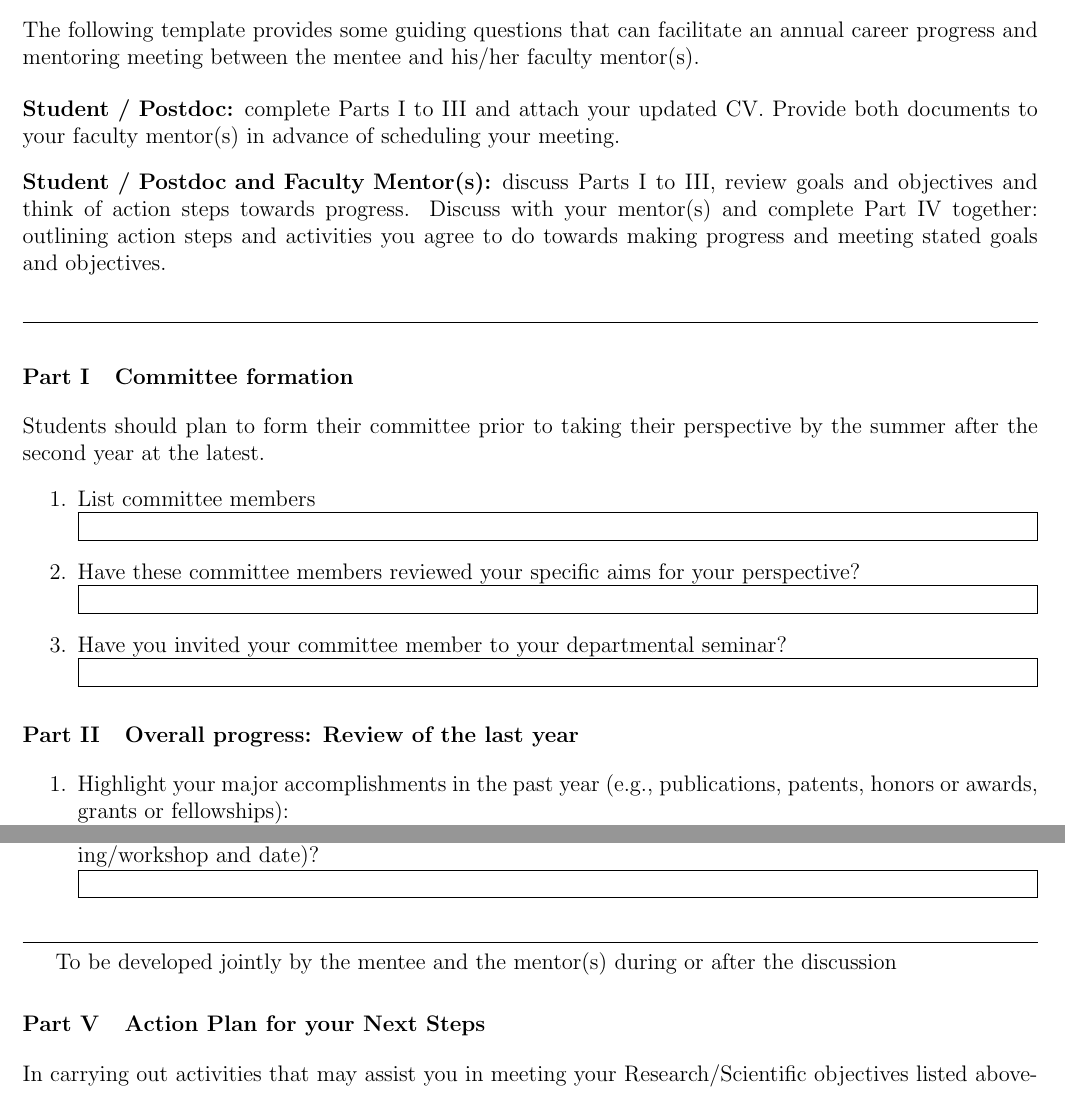
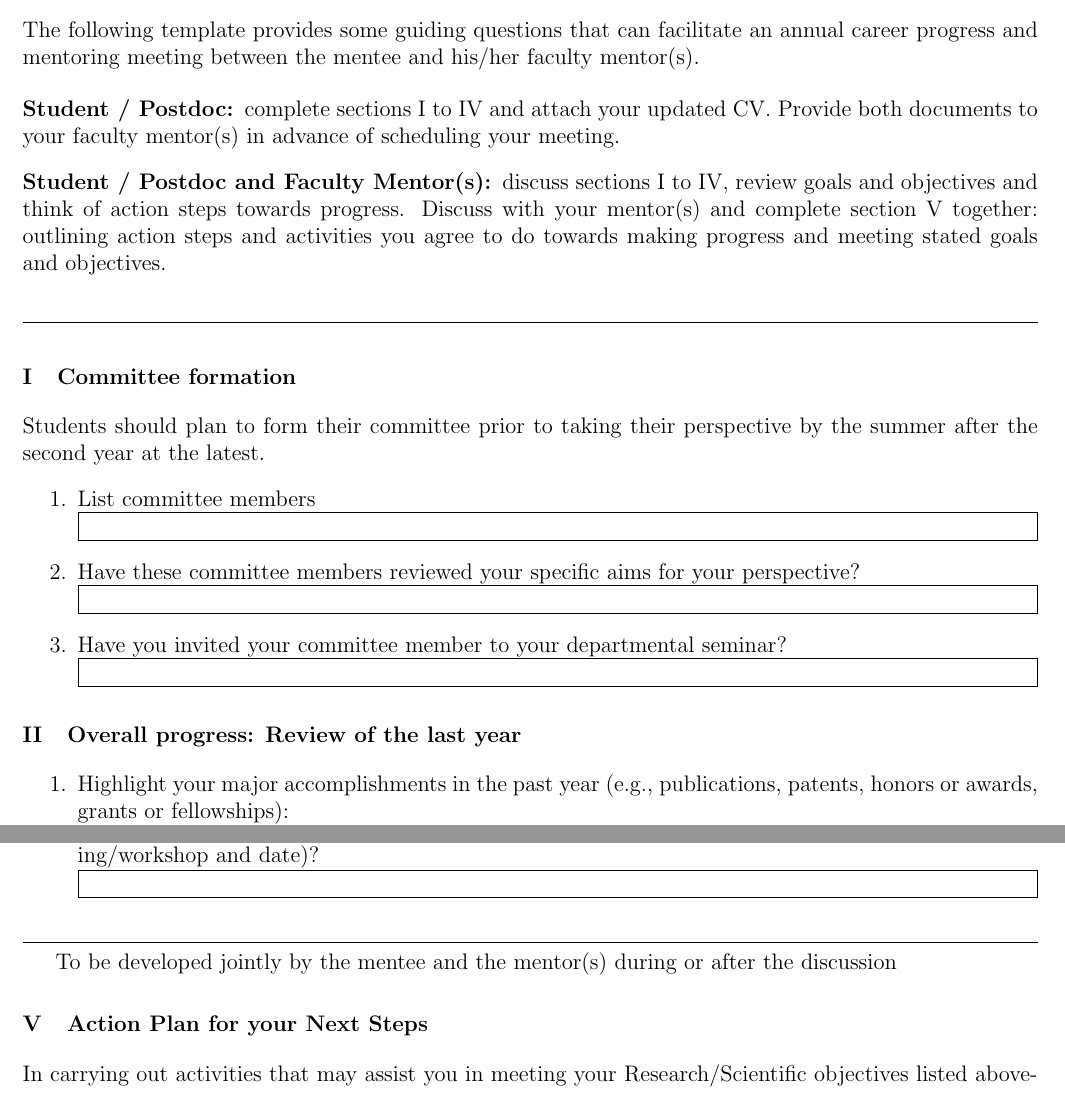
Before and after one commit to Jimmy-INL/idp, a LaTeX document (idp.tex): two parts of pages 1 and 3 of 3, joined at a grey line, cut so that both start at the same text. Compiled offline with pdfLaTeX.

Commit message:
ENH: Use labelled references for sections / parts

```diff
--- a/idp.tex
+++ b/idp.tex
@@ -9,9 +9,10 @@
 \usepackage{sectsty}            % section font size
 \usepackage[inline]{enumitem}   % customize description list, inline
 \usepackage{amssymb}            % \boxtimes
+\usepackage{cleveref}           % \cref
 
 % Roman numeral sections
-\renewcommand{\thesection}{Part \Roman{section}}
+\renewcommand{\thesection}{\Roman{section}}
 % Section font size
 \sectionfont{\fontsize{12}{15}\selectfont}
 % Macro: Remove paragraph spacing
@@ -36,19 +37,19 @@ annual career progress and mentoring meeting between the mentee and his/her
 faculty mentor(s).
 
 \begin{description}[leftmargin=0pt]
-\item[Student / Postdoc:] complete Parts I to III and attach your updated CV.
-  Provide both documents to your faculty mentor(s) in advance of scheduling your
-  meeting.
-\item[Student / Postdoc and Faculty Mentor(s):] discuss Parts I to III, review
-  goals and objectives and think of action steps towards progress.  Discuss with
-  your mentor(s) and complete Part IV together: outlining action steps and
-  activities you agree to do towards making progress and meeting stated goals
-  and objectives.
+\item[Student / Postdoc:] complete \cref{committee,progress,wellbeing,goals} and
+  attach your updated CV.  Provide both documents to your faculty mentor(s) in
+  advance of scheduling your meeting.
+\item[Student / Postdoc and Faculty Mentor(s):] discuss
+  \cref{committee,progress,wellbeing,goals}, review goals and objectives and
+  think of action steps towards progress.  Discuss with your mentor(s) and
+  complete \cref{next} together: outlining action steps and activities you agree
+  to do towards making progress and meeting stated goals and objectives.
 \end{description}
 
 \noindent\rule{\linewidth}{0.4pt}
 
-\section{Committee formation}
+\section{Committee formation}\label{committee}
 Students should plan to form their committee prior to taking their perspective
 by the summer after the second year at the latest.
 \begin{enumerate}
@@ -59,7 +60,7 @@ by the summer after the second year at the latest.
   \tbox{}
 \end{enumerate}
 
-\section{Overall progress: Review of the last year}
+\section{Overall progress: Review of the last year}\label{progress}
 \begin{enumerate}
 \item Highlight your major accomplishments in the past year (e.g., publications,
   patents, honors or awards, grants or fellowships): \tbox{}
@@ -127,7 +128,7 @@ by the summer after the second year at the latest.
 To be developed jointly by the mentee and the mentor(s) during or after the
 discussion
 
-\section{Action Plan for your Next Steps}
+\section{Action Plan for your Next Steps}\label{next}
 In carrying out activities that may assist you in meeting your
 Research/Scientific objectives listed above-
 \begin{enumerate}
```
Also changed, not shown: idp.tex (4 more changed lines).
